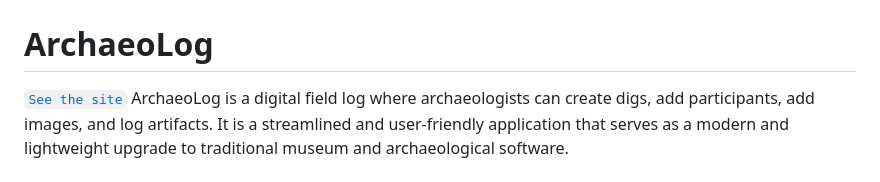
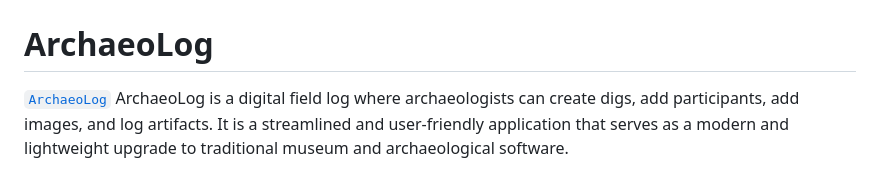
Before and after one commit to melo616/ArchaeoLogRuby, a Markdown page: README.md, the part around the change. Rendered like a GitHub page.

```diff
--- a/README.md
+++ b/README.md
@@ -1,6 +1,6 @@
 # ArchaeoLog
 
-[`See the site`](https://archaeolog.onrender.com)
+[`ArchaeoLog`](https://archaeolog.onrender.com)
 ArchaeoLog is a digital field log where archaeologists can create digs, add participants, add images, and log artifacts. It is a streamlined and user-friendly application that serves as a modern and lightweight upgrade to traditional museum and archaeological software.
 
 # Features
```
